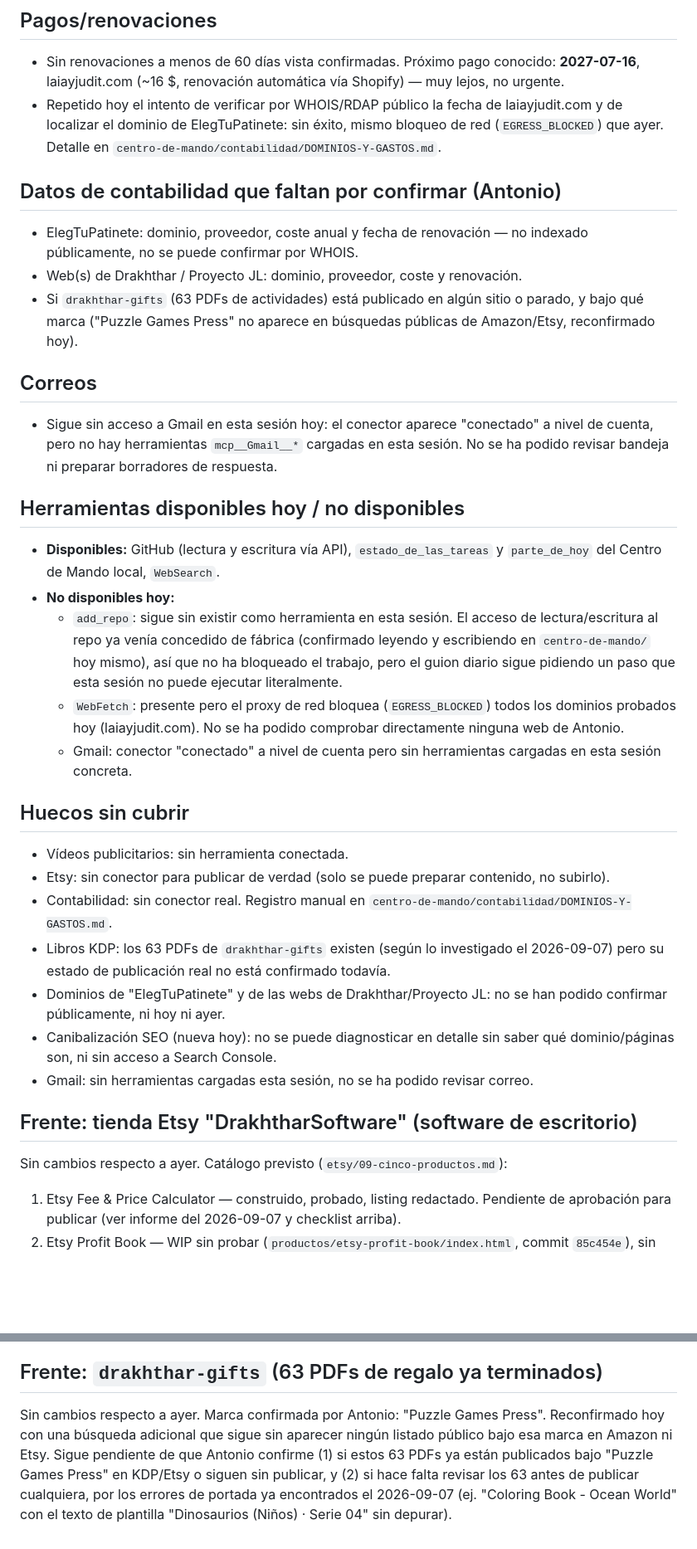
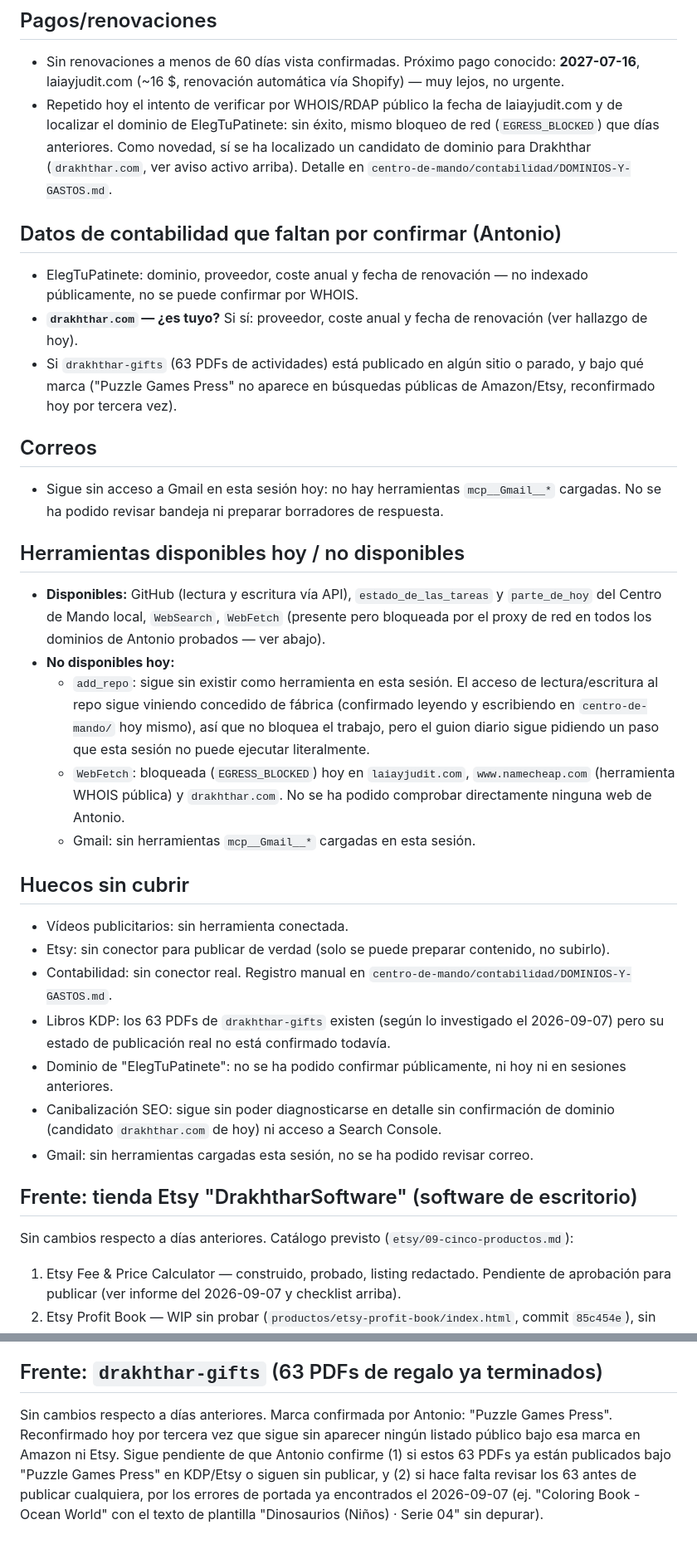
Before and after one commit to athonybcn5550555-ops/MUNDO-DRAKHTHHAR, a Markdown page: centro-de-mando/ESTADO.md, 2 parts joined by grey strips. Shown at 83% size. GitHub-like rendering; blank space fills up the shorter version.

Commit message:
Estado: barrido diario 2026-09-10 (tarea ElegTuPatinete rota de nuevo, dominio drakhthar.com candidato, hueco sin barrido el 09-09)

```diff
--- a/centro-de-mando/ESTADO.md
+++ b/centro-de-mando/ESTADO.md
@@ -79,37 +91,40 @@ propio parte de hoy.
   vía Shopify) — muy lejos, no urgente.
 - Repetido hoy el intento de verificar por WHOIS/RDAP público la fecha de
   laiayjudit.com y de localizar el dominio de ElegTuPatinete: sin éxito,
-  mismo bloqueo de red (`EGRESS_BLOCKED`) que ayer. Detalle en
+  mismo bloqueo de red (`EGRESS_BLOCKED`) que días anteriores. Como
+  novedad, sí se ha localizado un candidato de dominio para Drakhthar
+  (`drakhthar.com`, ver aviso activo arriba). Detalle en
   `centro-de-mando/contabilidad/DOMINIOS-Y-GASTOS.md`.
 
 ## Datos de contabilidad que faltan por confirmar (Antonio)
 - ElegTuPatinete: dominio, proveedor, coste anual y fecha de renovación —
   no indexado públicamente, no se puede confirmar por WHOIS.
-- Web(s) de Drakhthar / Proyecto JL: dominio, proveedor, coste y renovación.
+- **`drakhthar.com` — ¿es tuyo?** Si sí: proveedor, coste anual y fecha de
+  renovación (ver hallazgo de hoy).
 - Si `drakhthar-gifts` (63 PDFs de actividades) está publicado en algún
   sitio o parado, y bajo qué marca ("Puzzle Games Press" no aparece en
-  búsquedas públicas de Amazon/Etsy, reconfirmado hoy).
+  búsquedas públicas de Amazon/Etsy, reconfirmado hoy por tercera vez).
 
 ## Correos
-- Sigue sin acceso a Gmail en esta sesión hoy: el conector aparece
-  "conectado" a nivel de cuenta, pero no hay herramientas `mcp__Gmail__*`
-  cargadas en esta sesión. No se ha podido revisar bandeja ni preparar
+- Sigue sin acceso a Gmail en esta sesión hoy: no hay herramientas
+  `mcp__Gmail__*` cargadas. No se ha podido revisar bandeja ni preparar
   borradores de respuesta.
 
 ## Herramientas disponibles hoy / no disponibles
 - **Disponibles:** GitHub (lectura y escritura vía API), `estado_de_las_tareas`
-  y `parte_de_hoy` del Centro de Mando local, `WebSearch`.
+  y `parte_de_hoy` del Centro de Mando local, `WebSearch`, `WebFetch`
+  (presente pero bloqueada por el proxy de red en todos los dominios de
+  Antonio probados — ver abajo).
 - **No disponibles hoy:**
   - `add_repo`: sigue sin existir como herramienta en esta sesión. El
-    acceso de lectura/escritura al repo ya venía concedido de fábrica
-    (confirmado leyendo y escribiendo en `centro-de-mando/` hoy mismo), así
-    que no ha bloqueado el trabajo, pero el guion diario sigue pidiendo un
-    paso que esta sesión no puede ejecutar literalmente.
-  - `WebFetch`: presente pero el proxy de red bloquea (`EGRESS_BLOCKED`)
-    todos los dominios probados hoy (laiayjudit.com). No se ha podido
-    comprobar directamente ninguna web de Antonio.
-  - Gmail: conector "conectado" a nivel de cuenta pero sin herramientas
-    cargadas en esta sesión concreta.
+    acceso de lectura/escritura al repo sigue viniendo concedido de
+    fábrica (confirmado leyendo y escribiendo en `centro-de-mando/` hoy
+    mismo), así que no bloquea el trabajo, pero el guion diario sigue
+    pidiendo un paso que esta sesión no puede ejecutar literalmente.
+  - `WebFetch`: bloqueada (`EGRESS_BLOCKED`) hoy en `laiayjudit.com`,
+    `www.namecheap.com` (herramienta WHOIS pública) y `drakhthar.com`. No
+    se ha podido comprobar directamente ninguna web de Antonio.
+  - Gmail: sin herramientas `mcp__Gmail__*` cargadas en esta sesión.
 
 ## Huecos sin cubrir
 - Vídeos publicitarios: sin herramienta conectada.
@@ -120,15 +135,17 @@ propio parte de hoy.
 - Libros KDP: los 63 PDFs de `drakhthar-gifts` existen (según lo
   investigado el 2026-09-07) pero su estado de publicación real no está
   confirmado todavía.
-- Dominios de "ElegTuPatinete" y de las webs de Drakhthar/Proyecto JL: no
-  se han podido confirmar públicamente, ni hoy ni ayer.
-- Canibalización SEO (nueva hoy): no se puede diagnosticar en detalle sin
-  saber qué dominio/páginas son, ni sin acceso a Search Console.
+- Dominio de "ElegTuPatinete": no se ha podido confirmar públicamente, ni
+  hoy ni en sesiones anteriores.
+- Canibalización SEO: sigue sin poder diagnosticarse en detalle sin
+  confirmación de dominio (candidato `drakhthar.com` de hoy) ni acceso a
+  Search Console.
 - Gmail: sin herramientas cargadas esta sesión, no se ha podido revisar
   correo.
 
 ## Frente: tienda Etsy "DrakhtharSoftware" (software de escritorio)
-Sin cambios respecto a ayer. Catálogo previsto (`etsy/09-cinco-productos.md`):
+Sin cambios respecto a días anteriores. Catálogo previsto
+(`etsy/09-cinco-productos.md`):
 1. Etsy Fee & Price Calculator — construido, probado, listing redactado.
    Pendiente de aprobación para publicar (ver informe del 2026-09-07 y
    checklist arriba).
@@ -145,11 +162,11 @@ licencia, entrega directa del ZIP, D6 banda de precio 9–29 € suelto / 39–4
 pack, sujeto a confirmación final antes de publicar con precio real.
 
 ## Frente: `drakhthar-gifts` (63 PDFs de regalo ya terminados)
-Sin cambios respecto a ayer. Marca confirmada por Antonio: "Puzzle Games
-Press". Reconfirmado hoy con una búsqueda adicional que sigue sin aparecer
-ningún listado público bajo esa marca en Amazon ni Etsy. Sigue pendiente
-de que Antonio confirme (1) si estos 63 PDFs ya están publicados bajo
-"Puzzle Games Press" en KDP/Etsy o siguen sin publicar, y (2) si hace
+Sin cambios respecto a días anteriores. Marca confirmada por Antonio:
+"Puzzle Games Press". Reconfirmado hoy por tercera vez que sigue sin
+aparecer ningún listado público bajo esa marca en Amazon ni Etsy. Sigue
+pendiente de que Antonio confirme (1) si estos 63 PDFs ya están publicados
+bajo "Puzzle Games Press" en KDP/Etsy o siguen sin publicar, y (2) si hace
 falta revisar los 63 antes de publicar cualquiera, por los errores de
 portada ya encontrados el 2026-09-07 (ej. "Coloring Book - Ocean World"
 con el texto de plantilla "Dinosaurios (Niños) · Serie 04" sin depurar).
```
Also changed, not shown: other parts of centro-de-mando/ESTADO.md (+60 -48 lines).
